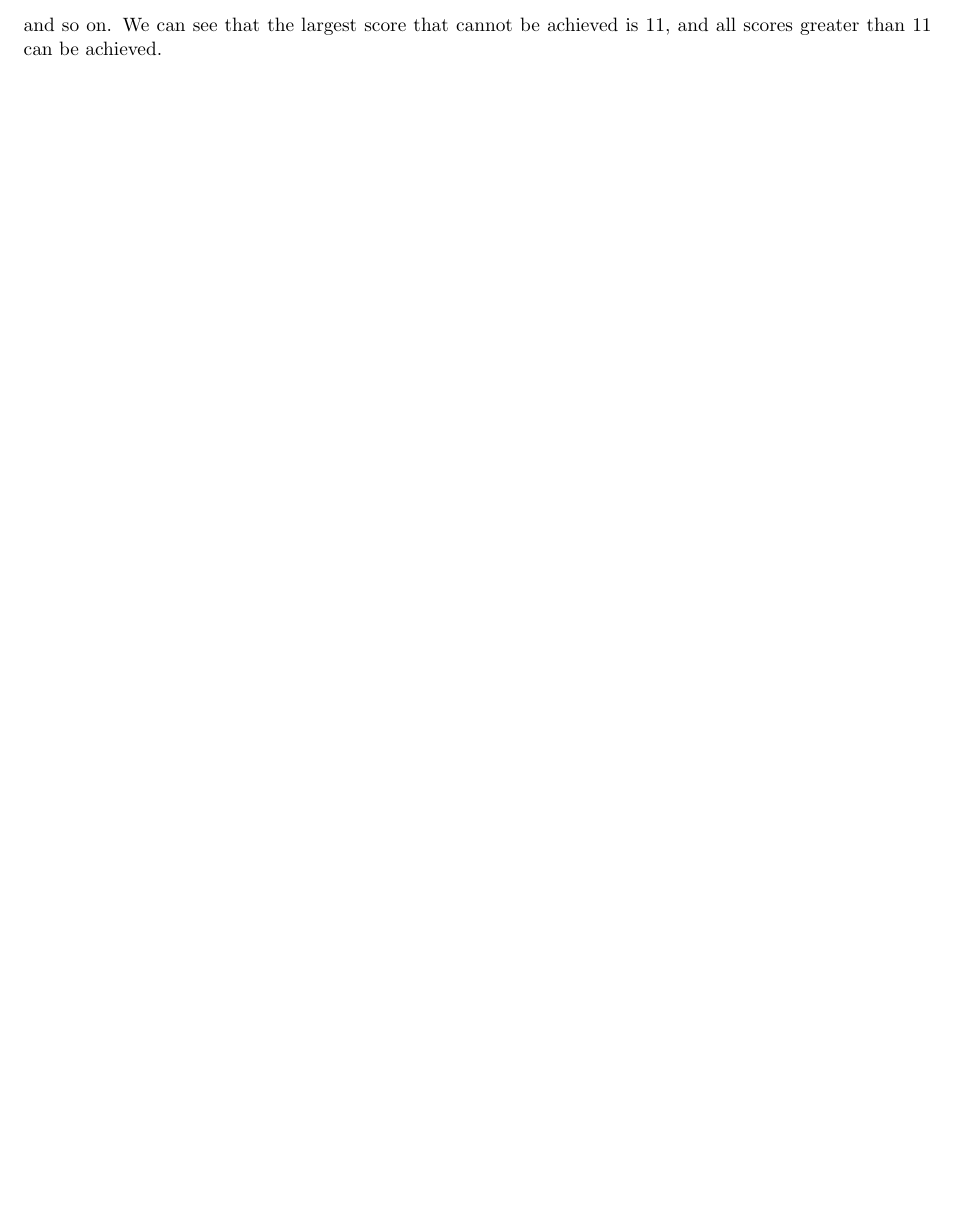
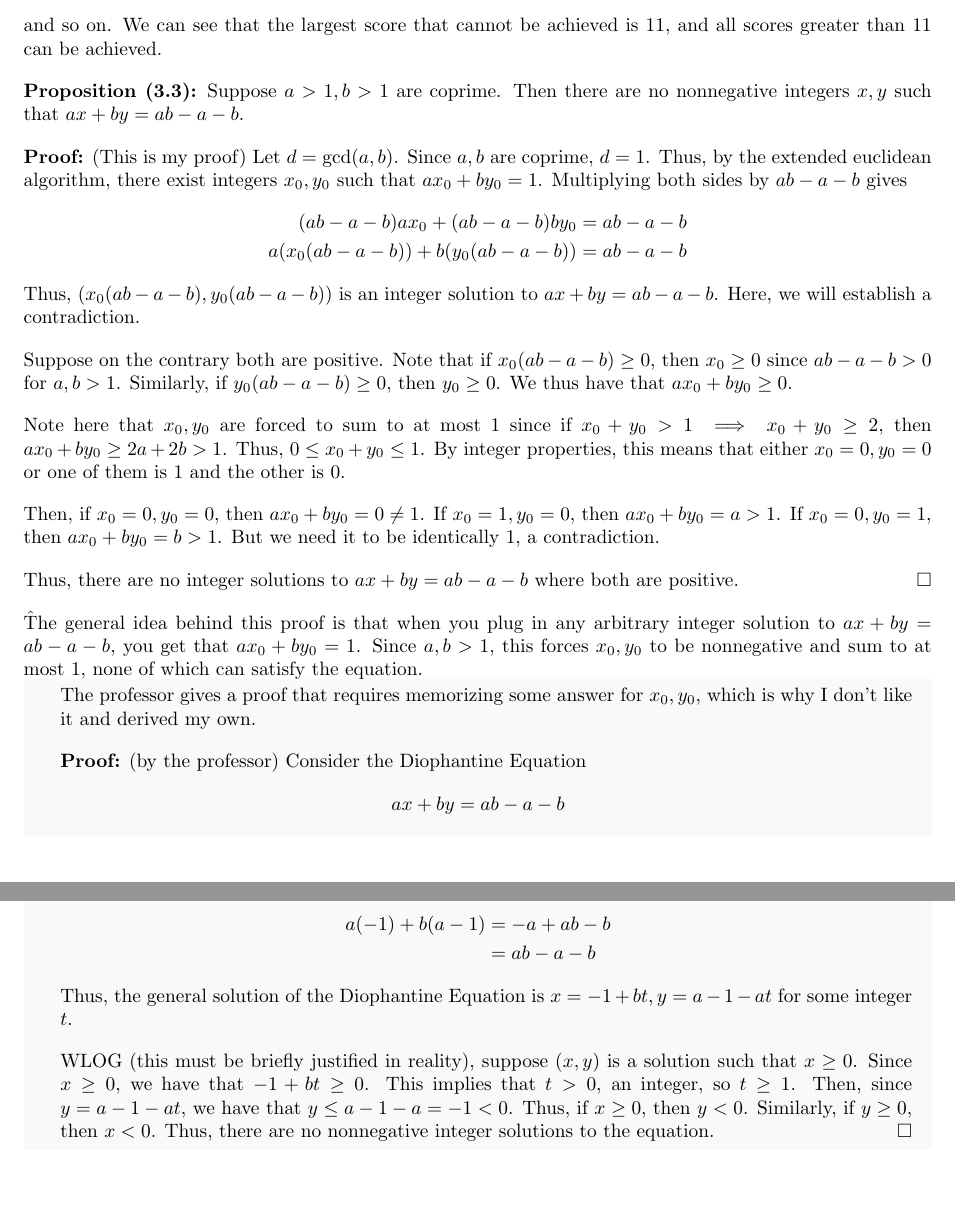
Before and after one commit to NyxIsBad/MATH406-Notes, a LaTeX document (notes.tex): part of page 12 of 12 before the commit and two parts of pages 12 and 13 of 13 after it, the two joined at a grey line, cut so that both start at the same text, the shorter picture padded with empty space. Compiled offline with pdfLaTeX.

Commit message:
math406 notes

```diff
--- a/notes.tex
+++ b/notes.tex
@@ -544,4 +550,36 @@ Remember you just need 3 in a row that can be achieved and everything after is d
     \end{tabular}
 \end{align*}and so on. We can see that the largest score that cannot be achieved is 11, and all scores greater than 11 can be achieved.
 
+\textbf{Proposition (3.3):} Suppose $a>1, b>1$ are coprime. Then there are no nonnegative integers $x,y$ such that $ax+by=ab-a-b$.
+
+\textbf{Proof:} (This is my proof) Let $d=\gcd(a,b)$. Since $a,b$ are coprime, $d=1$. Thus, by the extended euclidean algorithm, there exist integers $x_0,y_0$ such that $ax_0+by_0=1$. Multiplying both sides by $ab-a-b$ gives \begin{align*}
+    (ab-a-b)ax_0 + (ab-a-b)by_0 &= ab - a - b\\
+    a(x_0(ab-a-b)) + b(y_0(ab-a-b)) &= ab - a - b
+\end{align*}
+Thus, $(x_0(ab-a-b), y_0(ab-a-b))$ is an integer solution to $ax+by=ab-a-b$. Here, we will establish a contradiction.
+
+Suppose on the contrary both are positive. Note that if $x_0(ab-a-b)\geq 0$, then $x_0\geq 0$ since $ab-a-b>0$ for $a,b>1$. Similarly, if $y_0(ab-a-b)\geq 0$, then $y_0\geq 0$. We thus have that $ax_0+by_0\geq 0$.
+
+Note here that $x_0, y_0$ are forced to sum to at most 1 since if $x_0+y_0>1\implies x_0+y_0\geq 2$, then $ax_0+by_0\geq 2a+2b>1$. Thus, $0\leq x_0+y_0\leq 1$. By integer properties, this means that either $x_0=0,y_0=0$ or one of them is 1 and the other is 0.
+
+Then, if $x_0=0,y_0=0$, then $ax_0+by_0=0\neq 1$. If $x_0=1,y_0=0$, then $ax_0+by_0=a>1$. If $x_0=0,y_0=1$, then $ax_0+by_0=b>1$. But we need it to be identically 1, a contradiction.
+
+Thus, there are no integer solutions to $ax+by=ab-a-b$ where both are positive. \qed
+
+\^ The general idea behind this proof is that when you plug in any arbitrary integer solution to $ax+by=ab-a-b$, you get that $ax_0+by_0=1$. Since $a,b>1$, this forces $x_0,y_0$ to be nonnegative and sum to at most 1, none of which can satisfy the equation.
+
+\begin{aside}
+The professor gives a proof that requires memorizing some answer for $x_0,y_0$, which is why I don't like it and derived my own.
+
+\textbf{Proof:} (by the professor) Consider the Diophantine Equation \begin{align*}
+    ax+by=ab-a-b
+\end{align*}Notice that $x_0=-1, y_0=a-1$ is a solution, as \begin{align*}
+    a(-1) + b(a-1) &= -a + ab - b \\
+                   &= ab - a - b
+\end{align*}
+Thus, the general solution of the Diophantine Equation is $x=-1+bt,y=a-1-at$ for some integer $t$.
+
+WLOG (this must be briefly justified in reality), suppose $(x,y)$ is a solution such that $x\geq 0$. Since $x\geq 0$, we have that $-1+bt\geq 0$. This implies that $t>0$, an integer, so $t\geq 1$. Then, since $y=a-1-at$, we have that $y\leq a-1-a=-1<0$. Thus, if $x\geq 0$, then $y<0$. Similarly, if $y\geq 0$, then $x<0$. Thus, there are no nonnegative integer solutions to the equation. \qed
+\end{aside}
+
 \end{document}
```
Also changed, not shown: notes.pdf, notes.tex (6 more changed lines).
